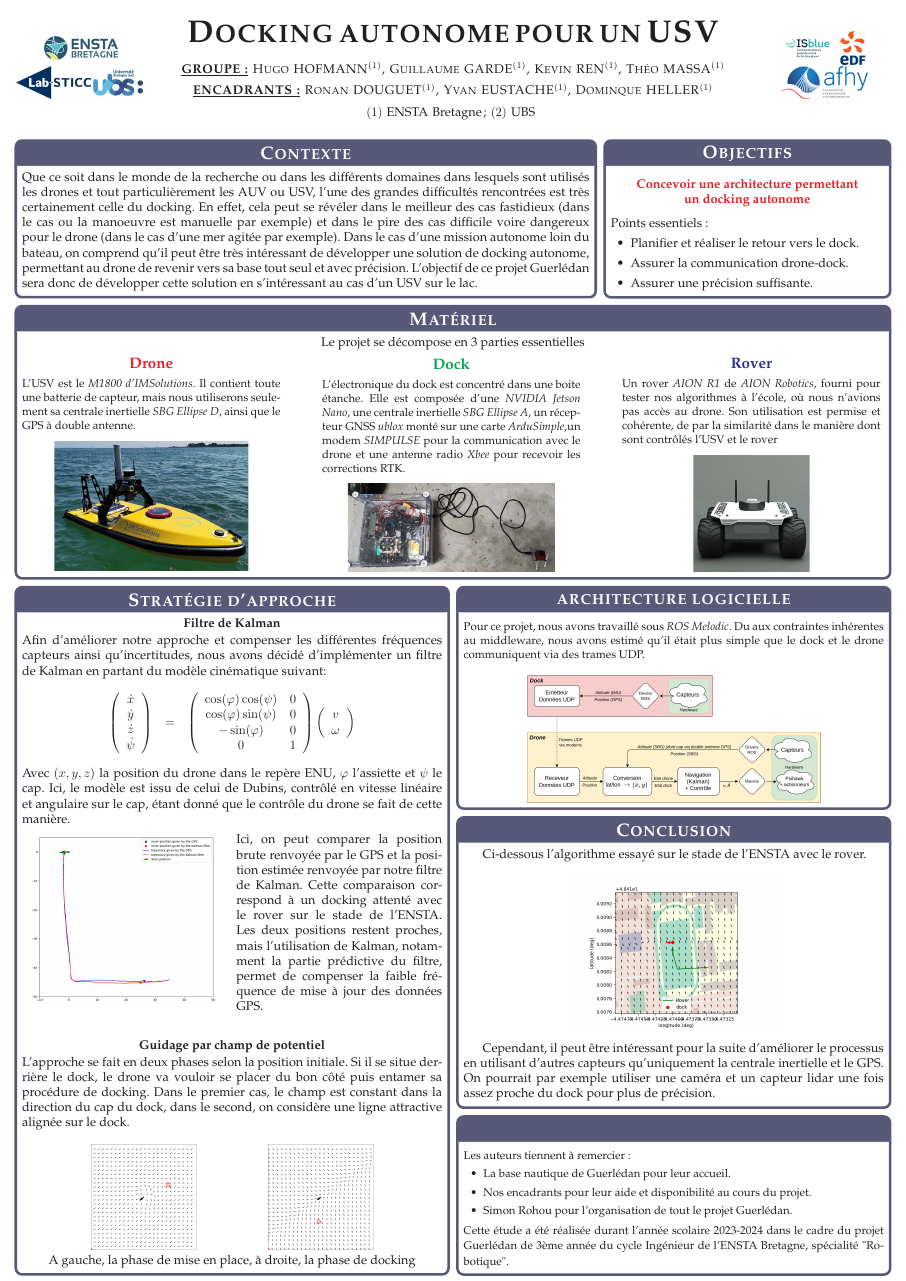
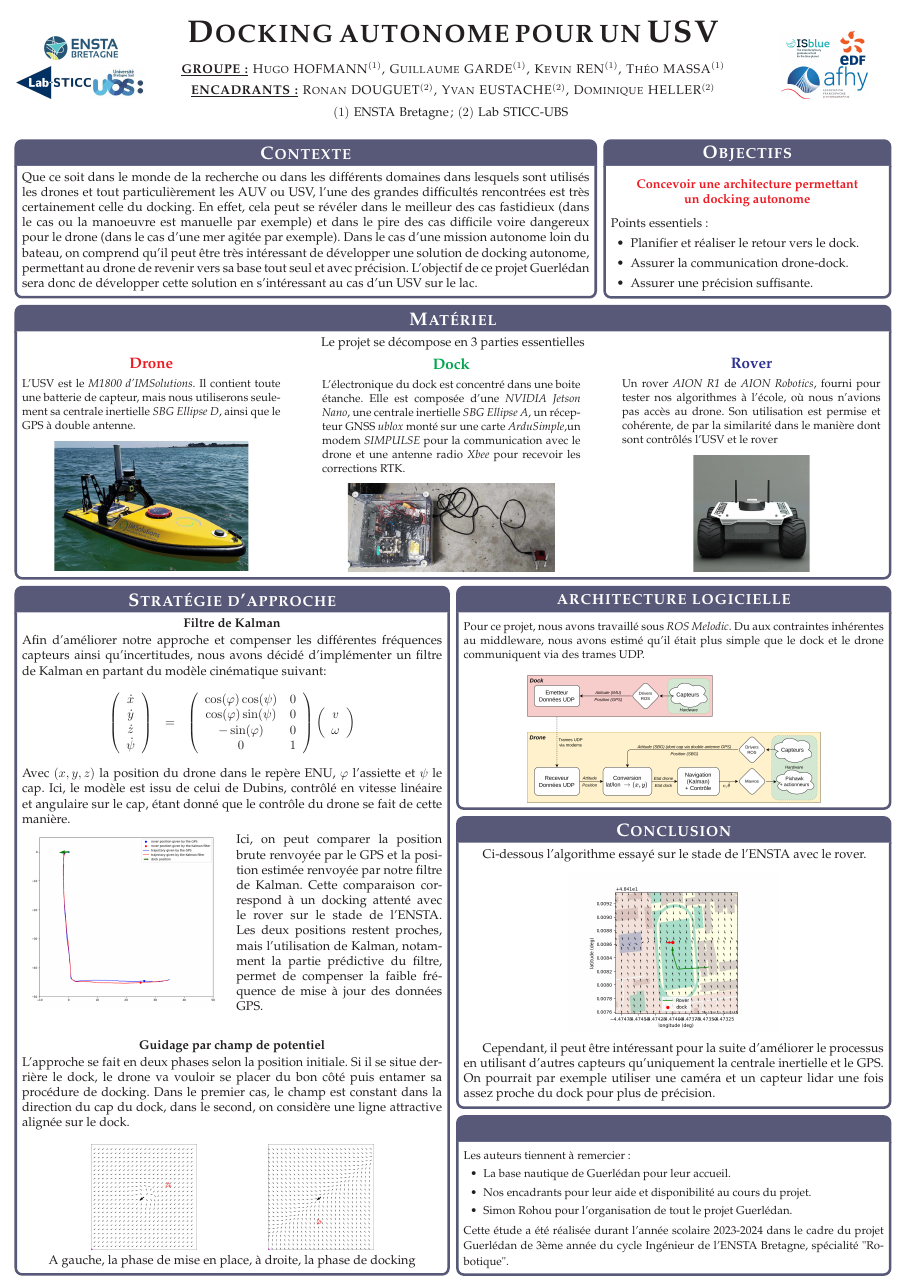
Before and after one commit to ThMassa/docking, a LaTeX poster (poster/poster_portrait.tex): the whole page. Compiled offline with pdfLaTeX.

Commit message:
corrections erreurs

```diff
--- a/poster/poster_portrait.tex
+++ b/poster/poster_portrait.tex
@@ -99,8 +99,8 @@
 	{\bf\textsc{Docking autonome pour un USV}\vspace{0.5em}}
 	% Authors
 	{\normalsize\textsc{\textbf{\underline{GROUPE :}} Hugo HOFMANN$^{(1)}$, Guillaume GARDE$^{(1)}$, Kevin REN$^{(1)}$, Théo MASSA$^{(1)}$}\vspace{0.5em}
-	\\\normalsize\textsc{\textbf{\underline{ENCADRANTS :}} Ronan DOUGUET$^{(1)}$, Yvan EUSTACHE$^{(1)}$, Dominque HELLER$^{(1)}$}\vspace{0.5em}
-	\\$(1)$ ENSTA Bretagne ; $(2)$ UBS
+	\\\normalsize\textsc{\textbf{\underline{ENCADRANTS :}} Ronan DOUGUET$^{(2)}$, Yvan EUSTACHE$^{(2)}$, Dominique HELLER$^{(2)}$}\vspace{0.5em}
+	\\$(1)$ ENSTA Bretagne ; $(2)$ Lab STICC-UBS
 	\vspace{-0.25cm}}
 	% Logo2
 	{\hfill
```
Also changed, not shown: presentation/presentation.tex (+2 -2 lines), poster/poster_portrait.pdf.
